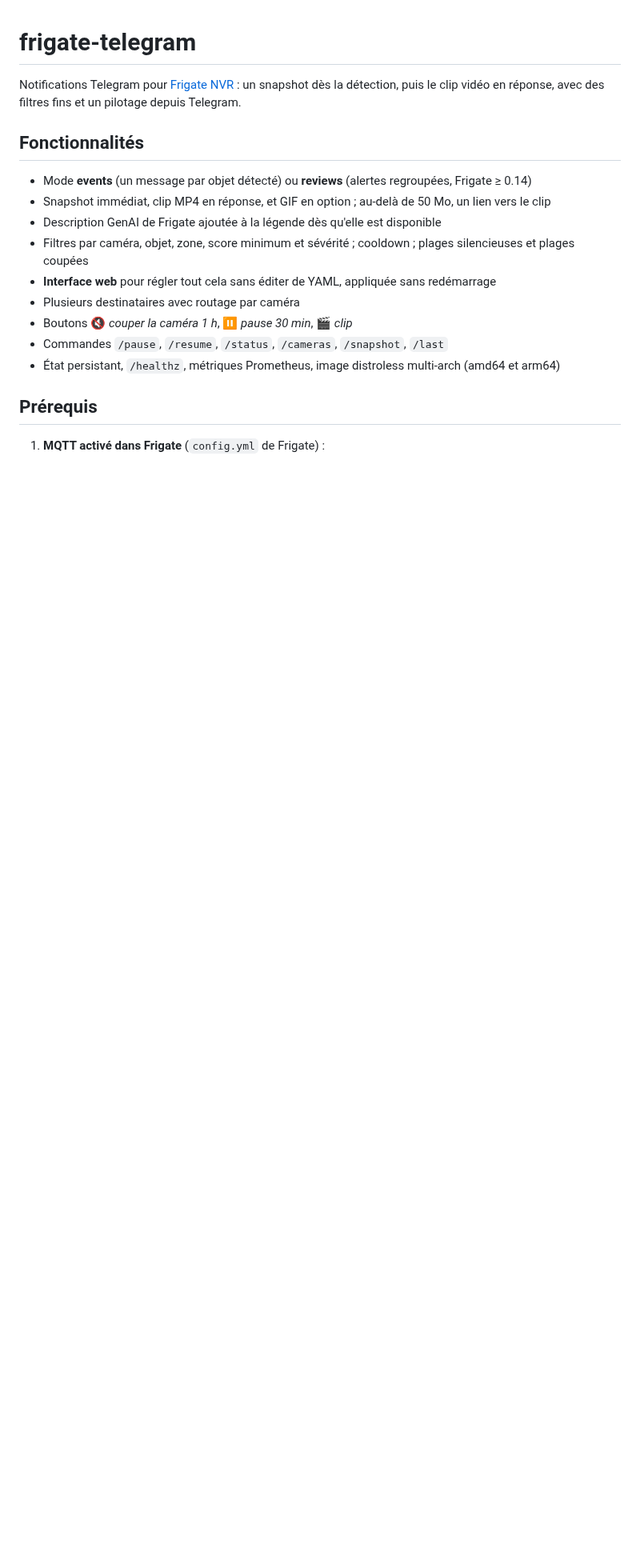
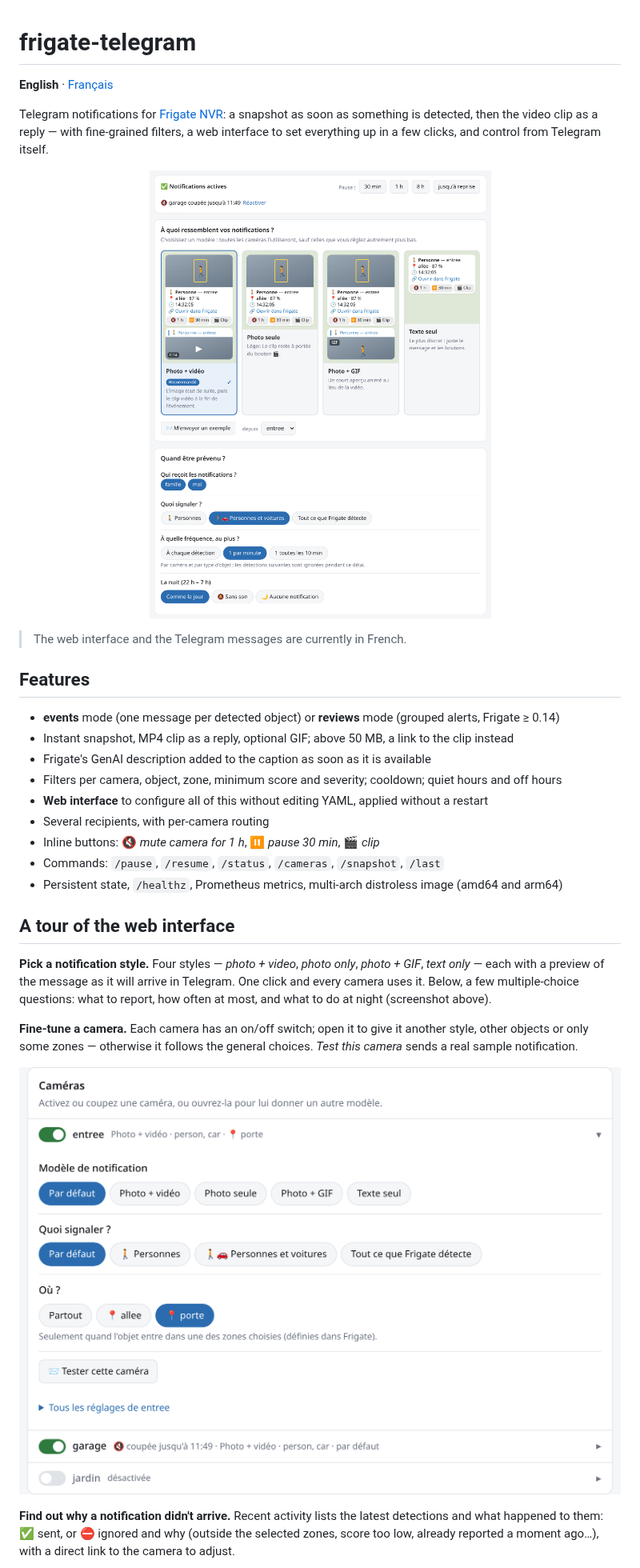
Before and after one commit to Limoniak/frigate-telegram-enhanced, a Markdown page: README.md, the part around one of its changes. Shown at 80% size. Drawn GitHub-style; pictures changed too: docs/screenshots/cameras.png (added), docs/screenshots/overview.png (added); blank space fills up the shorter version.

```diff
--- a/README.md
+++ b/README.md
@@ -1,19 +1,46 @@
 # frigate-telegram
 
-Notifications Telegram pour [Frigate NVR](https://frigate.video) : un snapshot dès la détection, puis le clip vidéo en réponse, avec des filtres fins et un pilotage depuis Telegram.
+**English** · [Français](README.fr.md)
 
-## Fonctionnalités
+Telegram notifications for [Frigate NVR](https://frigate.video): a snapshot as soon as
+something is detected, then the video clip as a reply — with fine-grained filters, a web
+interface to set everything up in a few clicks, and control from Telegram itself.
 
-- Mode **events** (un message par objet détecté) ou **reviews** (alertes regroupées, Frigate ≥ 0.14)
-- Snapshot immédiat, clip MP4 en réponse, et GIF en option ; au-delà de 50 Mo, un lien vers le clip
-- Description GenAI de Frigate ajoutée à la légende dès qu'elle est disponible
-- Filtres par caméra, objet, zone, score minimum et sévérité ; cooldown ; plages silencieuses et plages coupées
-- **Interface web** pour régler tout cela sans éditer de YAML, appliquée sans redémarrage
-- Plusieurs destinataires avec routage par caméra
-- Boutons 🔇 *couper la caméra 1 h*, ⏸ *pause 30 min*, 🎬 *clip*
-- Commandes `/pause`, `/resume`, `/status`, `/cameras`, `/snapshot`, `/last`
-- État persistant, `/healthz`, métriques Prometheus, image distroless multi-arch (amd64 et arm64)
+<p align="center">
+  <img src="docs/screenshots/overview.png" width="820" alt="Web interface: notification styles with a preview of the Telegram message, and simple multiple-choice questions">
+</p>
 
-## Prérequis
+> The web interface and the Telegram messages are currently in French.
 
-1. **MQTT activé dans Frigate** (`config.yml` de Frigate) :
+## Features
+
+- **events** mode (one message per detected object) or **reviews** mode (grouped alerts, Frigate ≥ 0.14)
+- Instant snapshot, MP4 clip as a reply, optional GIF; above 50 MB, a link to the clip instead
+- Frigate's GenAI description added to the caption as soon as it is available
+- Filters per camera, object, zone, minimum score and severity; cooldown; quiet hours and off hours
+- **Web interface** to configure all of this without editing YAML, applied without a restart
+- Several recipients, with per-camera routing
+- Inline buttons: 🔇 *mute camera for 1 h*, ⏸ *pause 30 min*, 🎬 *clip*
+- Commands: `/pause`, `/resume`, `/status`, `/cameras`, `/snapshot`, `/last`
+- Persistent state, `/healthz`, Prometheus metrics, multi-arch distroless image (amd64 and arm64)
+
+## A tour of the web interface
+
+**Pick a notification style.** Four styles — *photo + video*, *photo only*,
+*photo + GIF*, *text only* — each with a preview of the message as it will arrive in
+Telegram. One click and every camera uses it. Below, a few multiple-choice questions:
+what to report, how often at most, and what to do at night (screenshot above).
+
+**Fine-tune a camera.** Each camera has an on/off switch; open it to give it another
+style, other objects or only some zones — otherwise it follows the general choices.
+*Test this camera* sends a real sample notification.
+
+<p align="center">
+  <img src="docs/screenshots/cameras.png" width="820" alt="An expanded camera: style, objects and zones, test button">
+</p>
+
+**Find out why a notification didn't arrive.** Recent activity lists the latest
+detections and what happened to them: ✅ sent, or ⛔ ignored and why (outside the
+selected zones, score too low, already reported a moment ago…), with a direct link to
+the camera to adjust.
+
```
Also changed, not shown: other parts of README.md (+112 -86 lines), README.fr.md (added, +206 -0 lines), docs/screenshots/activity.png (added), docs/screenshots/dark.png (added), docs/screenshots/mobile.png (added), 1 other file.
